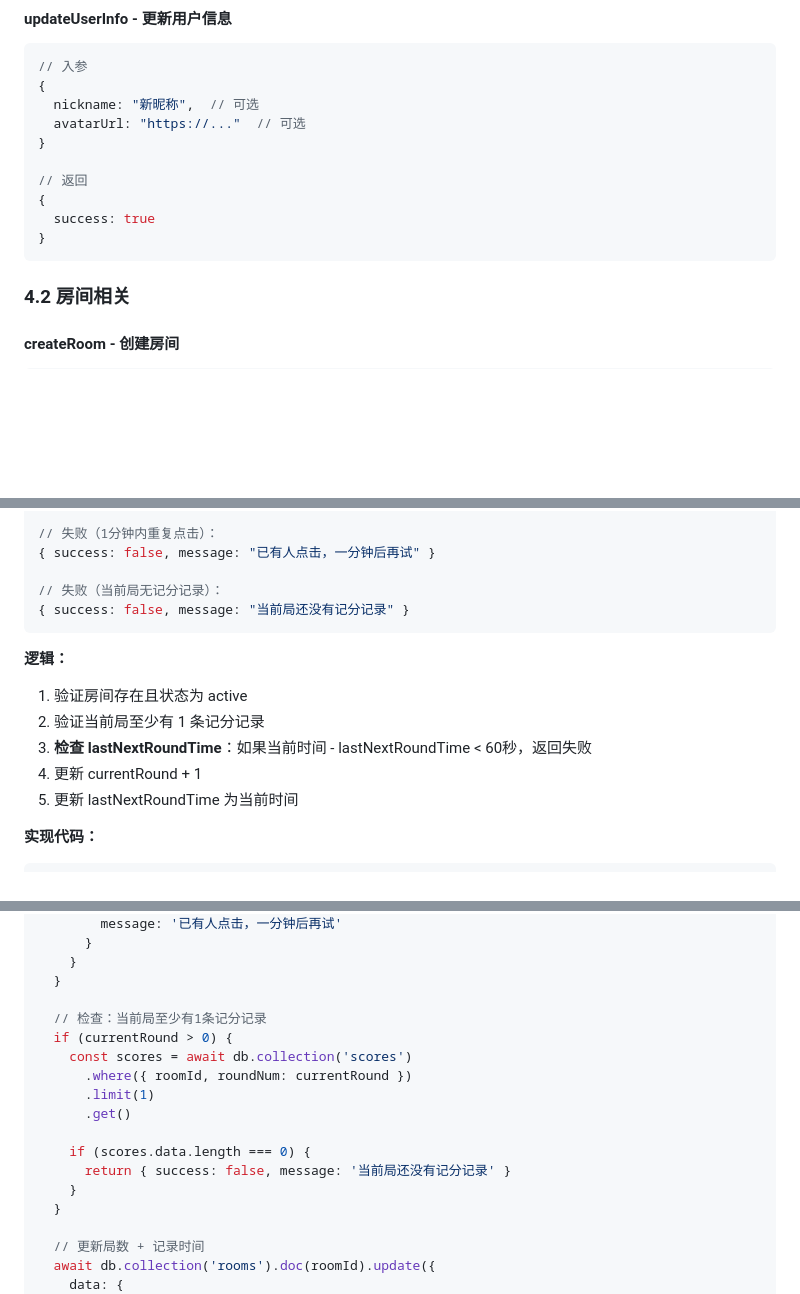
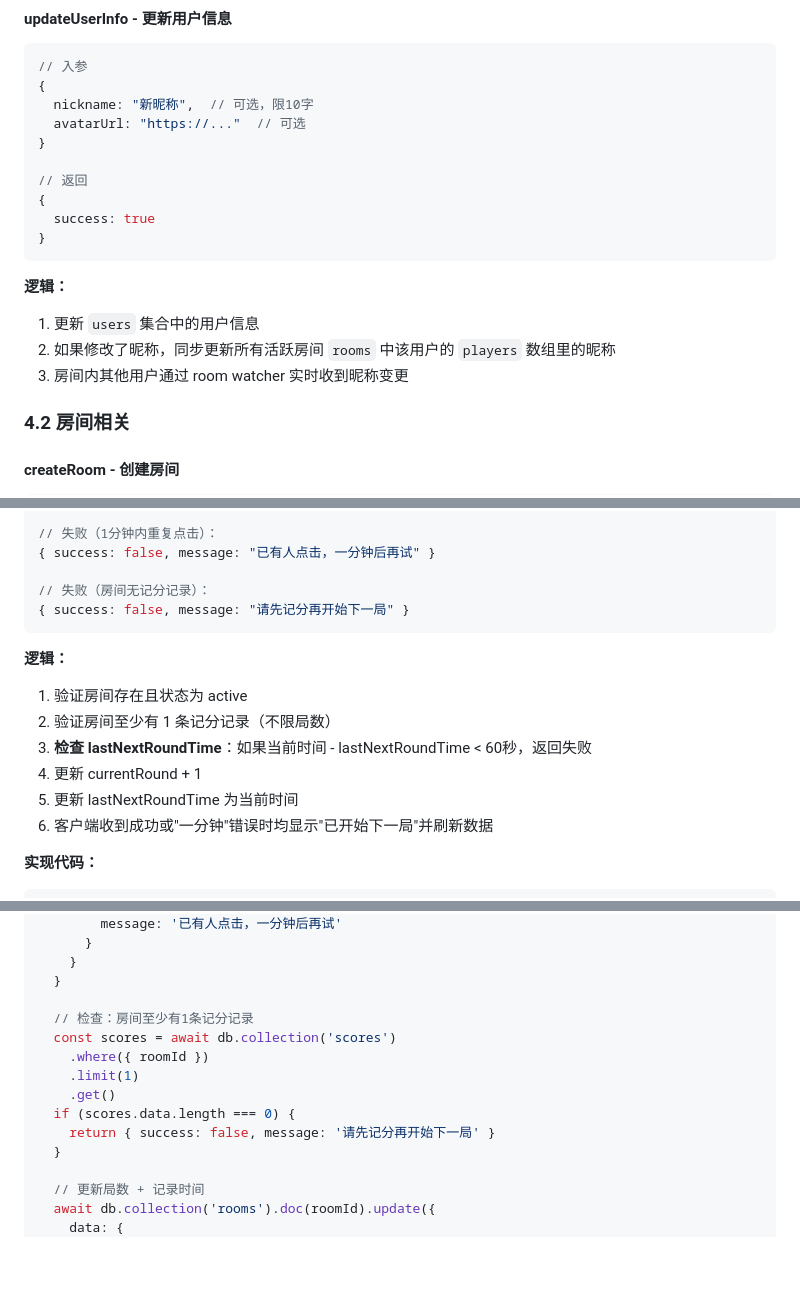
Before and after one commit to Reyrwc/scoreboard-miniprogram, a Markdown page: scoreboard/docs/Technical-Design.md, 3 parts joined by grey strips. GitHub-like rendering; blank space fills up the shorter version.

````diff
--- a/scoreboard/docs/Technical-Design.md
+++ b/scoreboard/docs/Technical-Design.md
@@ -214,7 +214,7 @@
 ```javascript
 // 入参
 {
-  nickname: "新昵称",  // 可选
+  nickname: "新昵称",  // 可选，限10字
   avatarUrl: "https://..."  // 可选
 }
 
@@ -223,6 +223,11 @@
   success: true
 }
 ```
+
+**逻辑：**
+1. 更新 `users` 集合中的用户信息
+2. 如果修改了昵称，同步更新所有活跃房间 `rooms` 中该用户的 `players` 数组里的昵称
+3. 房间内其他用户通过 room watcher 实时收到昵称变更
 
 ### 4.2 房间相关
 
@@ -360,16 +365,17 @@
 // 失败（1分钟内重复点击）：
 { success: false, message: "已有人点击，一分钟后再试" }
 
-// 失败（当前局无记分记录）：
-{ success: false, message: "当前局还没有记分记录" }
+// 失败（房间无记分记录）：
+{ success: false, message: "请先记分再开始下一局" }
 ```
 
 **逻辑：**
 1. 验证房间存在且状态为 active
-2. 验证当前局至少有 1 条记分记录
+2. 验证房间至少有 1 条记分记录（不限局数）
 3. **检查 lastNextRoundTime**：如果当前时间 - lastNextRoundTime < 60秒，返回失败
 4. 更新 currentRound + 1
 5. 更新 lastNextRoundTime 为当前时间
+6. 客户端收到成功或"一分钟"错误时均显示"已开始下一局"并刷新数据
 
 **实现代码：**
 ```javascript
@@ -392,16 +398,13 @@ exports.main = async (event, context) => {
     }
   }
 
-  // 检查：当前局至少有1条记分记录
-  if (currentRound > 0) {
-    const scores = await db.collection('scores')
-      .where({ roomId, roundNum: currentRound })
-      .limit(1)
-      .get()
-
-    if (scores.data.length === 0) {
-      return { success: false, message: '当前局还没有记分记录' }
-    }
+  // 检查：房间至少有1条记分记录
+  const scores = await db.collection('scores')
+    .where({ roomId })
+    .limit(1)
+    .get()
+  if (scores.data.length === 0) {
+    return { success: false, message: '请先记分再开始下一局' }
   }
 
   // 更新局数 + 记录时间
````
Also changed, not shown: other parts of scoreboard/docs/Technical-Design.md (+8 -6 lines), scoreboard/docs/PRD.md (+11 -9 lines).
